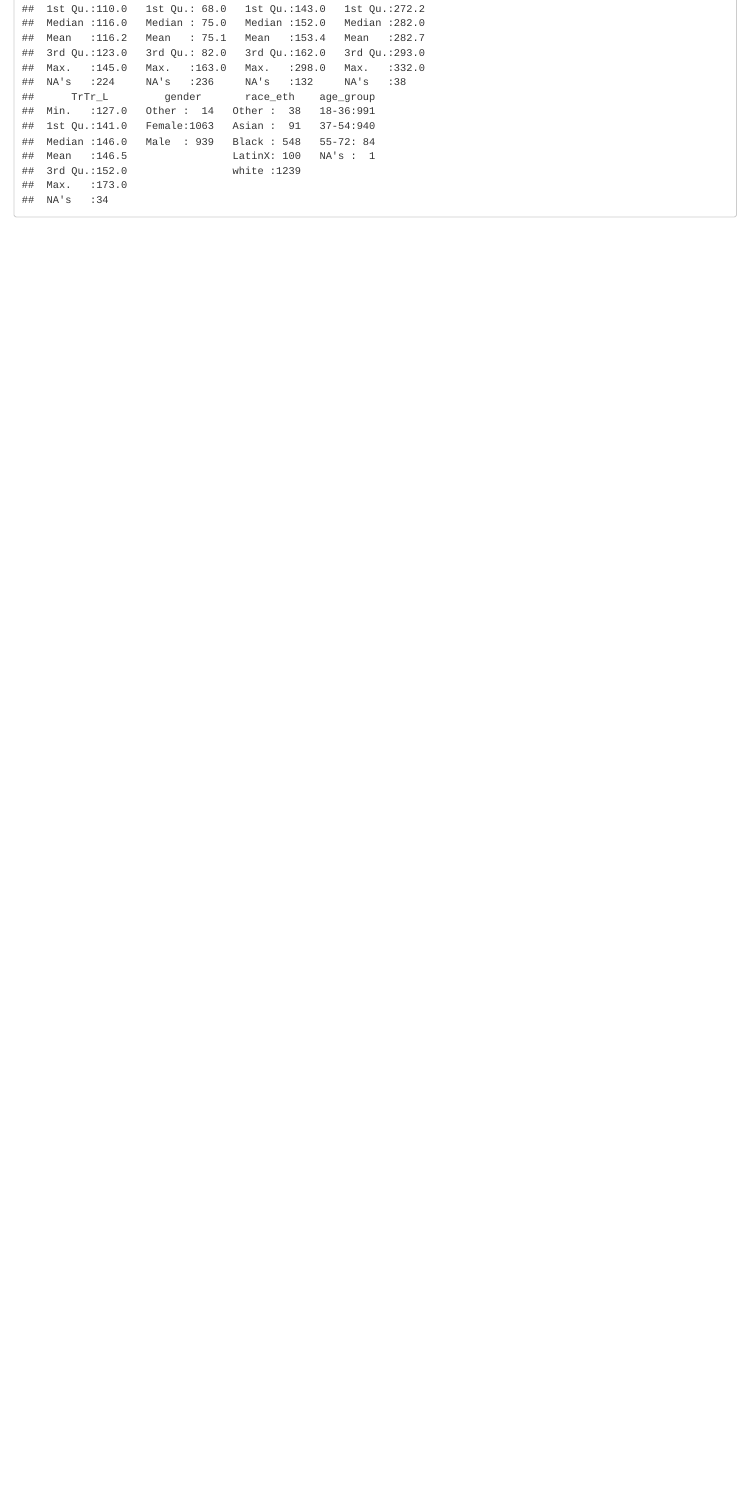
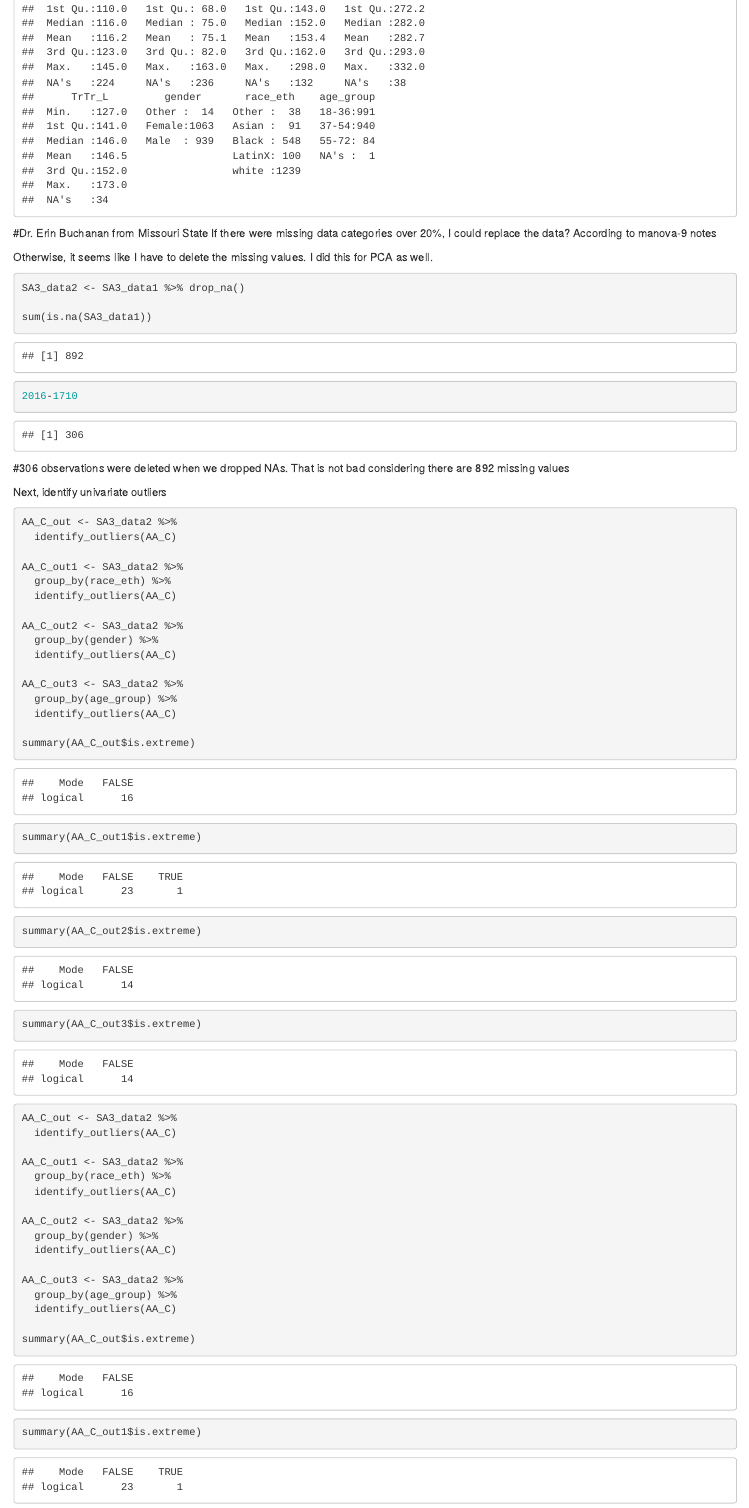
Before and after one commit to kayna-hobbs-murphy/headscan_dissertation, an R Markdown document (MANOVA-assumptions.Rmd): the page in a window 1100 px wide, from 4810 px down before the commit and from 5040 px down after it, so that both start at the same text. Rendered offline with R 4.5, knitr and Pandoc, with nearby package versions.

Commit message:
checking univariate outliers

````diff
--- a/MANOVA-assumptions.Rmd
+++ b/MANOVA-assumptions.Rmd
@@ -185,3 +190,68 @@ SA3_data1$gender[is.na(SA3_data1$gender)]="Other"
 
 summary(SA3_data1)
 ```
+
+
+
+
+#Dr. Erin Buchanan from Missouri State
+If there were missing data categories over 20%, I could replace the data? According to manova-9 notes
+
+Otherwise, it seems like I have to delete the missing values. I did this for PCA as well.
+
+
+```{r}
+
+SA3_data2 <- SA3_data1 %>% drop_na()
+
+sum(is.na(SA3_data1))
+
+2016-1710
+```
+#306 observations were deleted when we dropped NAs. That is not bad considering there are 892 missing values
+
+
+
+Next, identify univariate outliers
+
+
+```{r}
+AA_C_out <- SA3_data2 %>%
+  identify_outliers(AA_C)
+
+AA_C_out1 <- SA3_data2 %>%
+  group_by(race_eth) %>%
+  identify_outliers(AA_C)
+
+AA_C_out2 <- SA3_data2 %>%
+  group_by(gender) %>%
+  identify_outliers(AA_C)
+
+AA_C_out3 <- SA3_data2 %>%
+  group_by(age_group) %>%
+  identify_outliers(AA_C)
+
+summary(AA_C_out$is.extreme)
+summary(AA_C_out1$is.extreme)
+summary(AA_C_out2$is.extreme)
+summary(AA_C_out3$is.extreme)
+```
+
+```{r}
+AA_C_out <- SA3_data2 %>%
+  identify_outliers(AA_C)
+
+AA_C_out1 <- SA3_data2 %>%
+  group_by(race_eth) %>%
+  identify_outliers(AA_C)
+
+AA_C_out2 <- SA3_data2 %>%
+  group_by(gender) %>%
+  identify_outliers(AA_C)
+
+AA_C_out3 <- SA3_data2 %>%
+  group_by(age_group) %>%
+  identify_outliers(AA_C)
+
+summary(AA_C_out$is.extreme)
+summary(AA_C_out1$is.extreme)
````
Also changed, not shown: MANOVA-assumptions.Rmd (62 more changed lines).
